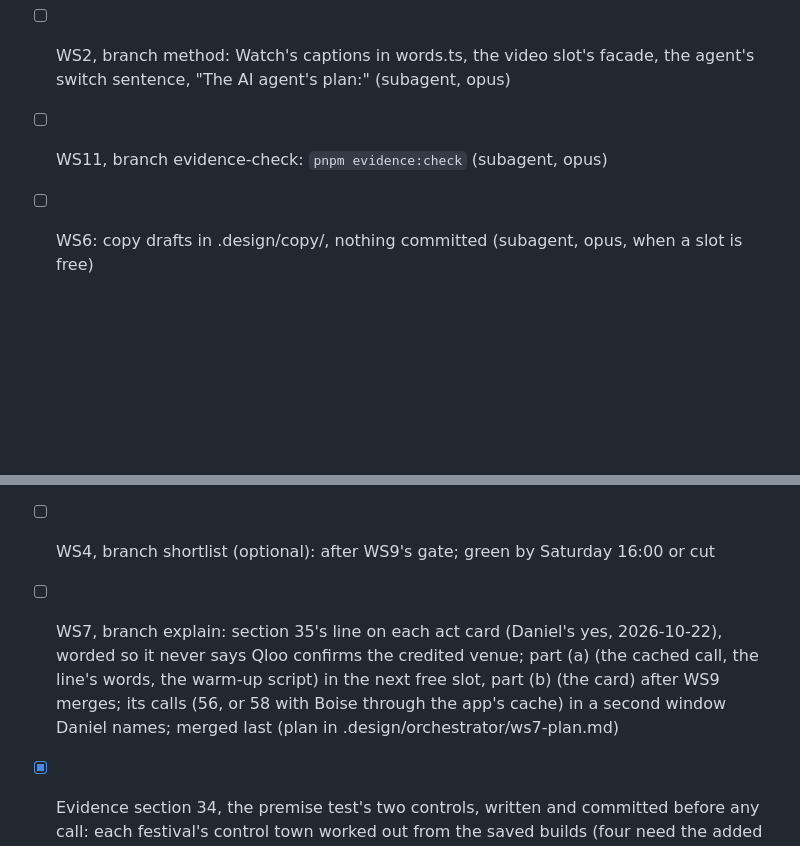
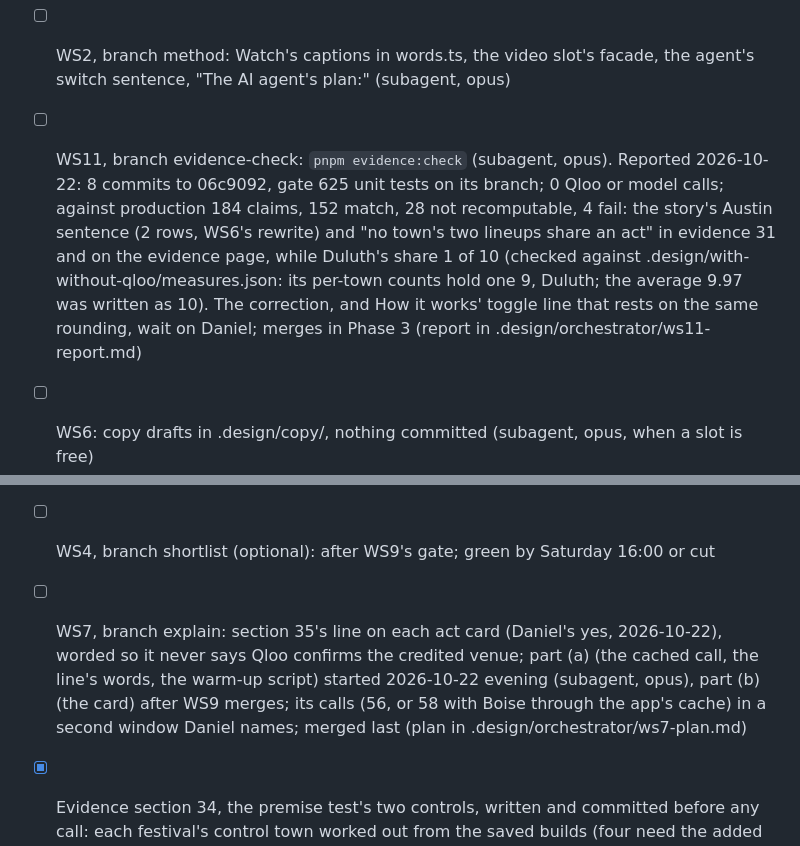
Before and after one commit to danielbutnar/undercard-qloo, a Markdown page: TASKS.md, 2 parts joined by grey strips. Drawn GitHub-style; blank space fills up the shorter version.

Commit message:
TASKS: WS11 reported (Duluth's shared act found); WS7 part (a) started
Co-Authored-By: Claude Opus 5.5 <noreply@anthropic.com>

```diff
--- a/TASKS.md
+++ b/TASKS.md
@@ -644,12 +644,12 @@ Done means: WS1, WS2, WS9, WS10 and WS11 merged into branch integration (WS4 if
 - [x] Preconditions (2026-10-22, 15:56 UTC): main holds prompt-4 (7ecdaae; pickTests reports in, above or below the fee range; every Without Qloo card shows its check line); the main folder was clean and no other session was running; the 29 latest pointers match .design/pinned-builds/latest-pointers-2026-10-21.json, 29 of 29 by replay-only requests; .claude/settings.json sets CLAUDE_CODE_SUBAGENT_MODEL to haiku, so every subagent is started on opus by name
 - [ ] WS1, branch health: GET /api/health/deep, the smoke workflow's health request, a failed planner call ending like a busy Qloo (subagent, opus). Reported 2026-10-22: 7 commits to e991238, gate 615 unit tests on its branch, synthetic e2e 90 passed and 16 skipped; 0 Qloo or model calls; merges in Phase 3 (report in .design/orchestrator/ws1-report.md)
 - [ ] WS2, branch method: Watch's captions in words.ts, the video slot's facade, the agent's switch sentence, "The AI agent's plan:" (subagent, opus)
-- [ ] WS11, branch evidence-check: `pnpm evidence:check` (subagent, opus)
+- [ ] WS11, branch evidence-check: `pnpm evidence:check` (subagent, opus). Reported 2026-10-22: 8 commits to 06c9092, gate 625 unit tests on its branch; 0 Qloo or model calls; against production 184 claims, 152 match, 28 not recomputable, 4 fail: the story's Austin sentence (2 rows, WS6's rewrite) and "no town's two lineups share an act" in evidence 31 and on the evidence page, while Duluth's share 1 of 10 (checked against .design/with-without-qloo/measures.json: its per-town counts hold one 9, Duluth; the average 9.97 was written as 10). The correction, and How it works' toggle line that rests on the same rounding, wait on Daniel; merges in Phase 3 (report in .design/orchestrator/ws11-report.md)
 - [ ] WS6: copy drafts in .design/copy/, nothing committed (subagent, opus, when a slot is free)
 - [ ] WS9, branch redesign: the first screen; on hold until Daniel's layout brief; core by Saturday 24 October 12:00 at the latest
 - [ ] WS10, branch share-image: after WS9's gate
 - [ ] WS4, branch shortlist (optional): after WS9's gate; green by Saturday 16:00 or cut
-- [ ] WS7, branch explain: section 35's line on each act card (Daniel's yes, 2026-10-22), worded so it never says Qloo confirms the credited venue; part (a) (the cached call, the line's words, the warm-up script) in the next free slot, part (b) (the card) after WS9 merges; its calls (56, or 58 with Boise through the app's cache) in a second window Daniel names; merged last (plan in .design/orchestrator/ws7-plan.md)
+- [ ] WS7, branch explain: section 35's line on each act card (Daniel's yes, 2026-10-22), worded so it never says Qloo confirms the credited venue; part (a) (the cached call, the line's words, the warm-up script) started 2026-10-22 evening (subagent, opus), part (b) (the card) after WS9 merges; its calls (56, or 58 with Boise through the app's cache) in a second window Daniel names; merged last (plan in .design/orchestrator/ws7-plan.md)
 - [x] Evidence section 34, the premise test's two controls, written and committed before any call: each festival's control town worked out from the saved builds (four need the added rule for a town with too few anchor venues); step 0 can't be counted from .design/m8f/result.json, which holds lifts but no headliners-only affinities and no entity ids; the run is estimated at 298 calls plus up to 130 searches, past 250, so it waits on Daniel
 - [x] Evidence section 35, Qloo's own attribution, written and committed before the call: two calls, every id from the saved build; a range's anchor venues are the ones the build ran for it (corrected before any call)
 - [x] Evidence section 36, the 30-second test round 2, written and committed before anyone sees the new screen
```
